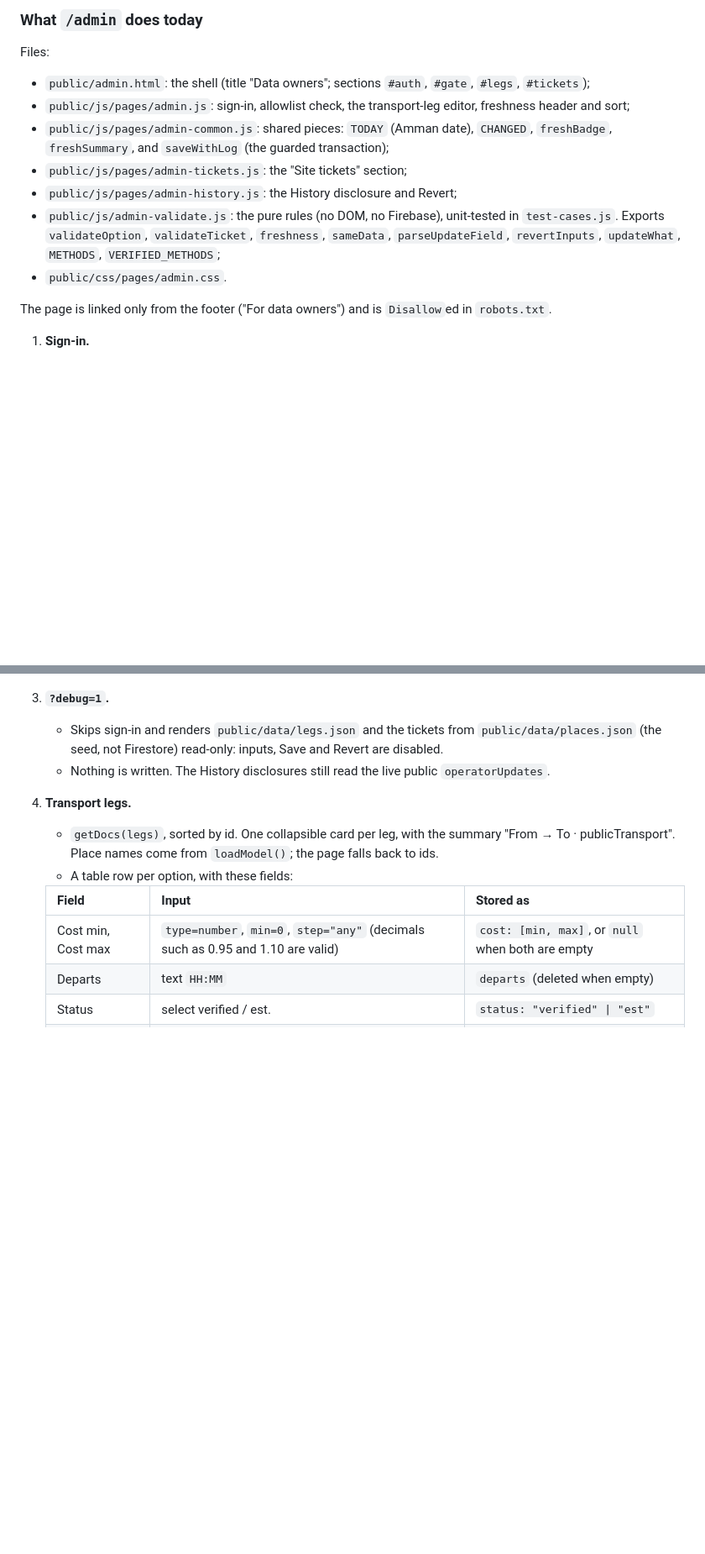
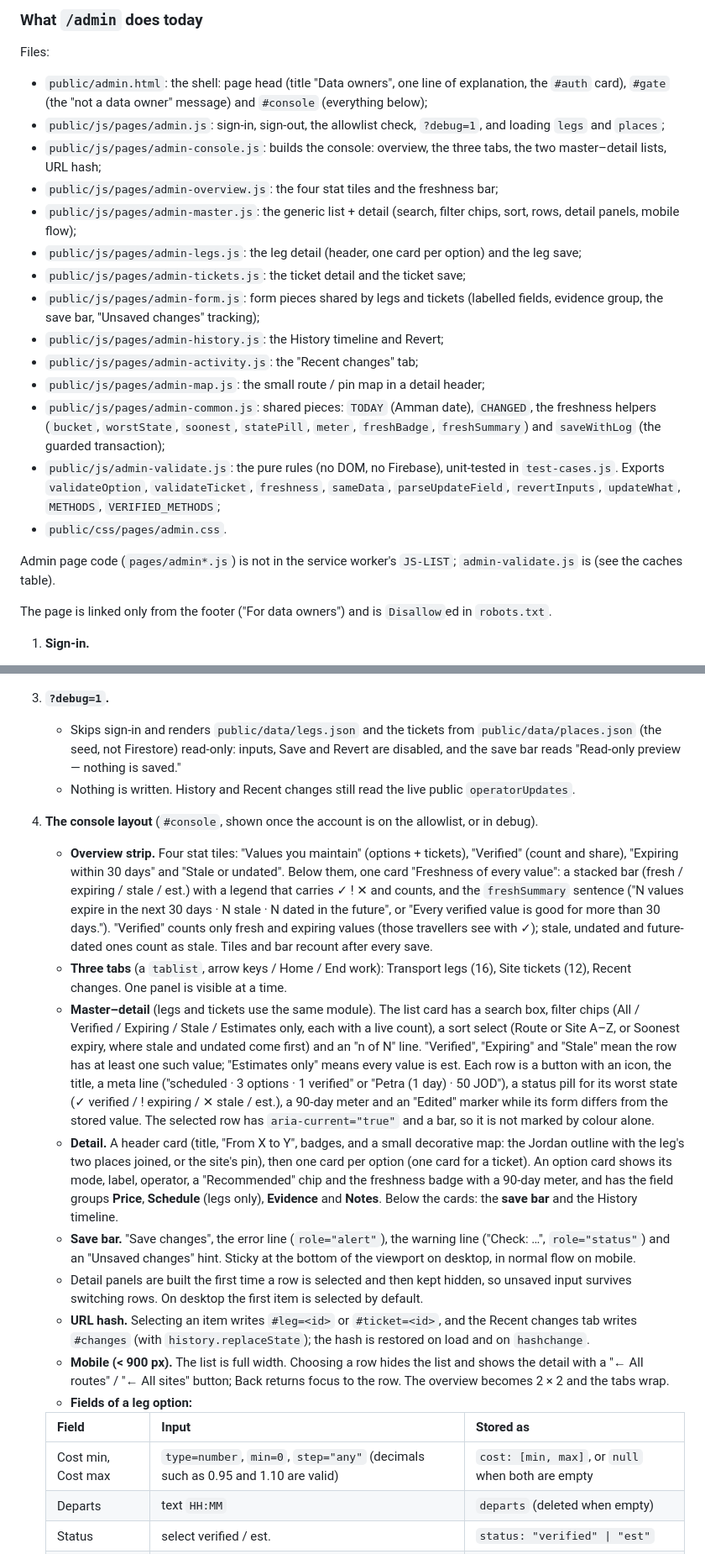
Before and after one commit to fadihittih/darb, a Markdown page: docs/HANDOVER.md, 2 parts joined by grey strips. Shown at 84% size. Drawn GitHub-style; blank space fills up the shorter version.

```diff
--- a/docs/HANDOVER.md
+++ b/docs/HANDOVER.md
@@ -548,16 +549,27 @@ otherwise. The plan's own "Deliberately left out" list is at the end of
 
 Files:
 
-- `public/admin.html`: the shell (title "Data owners"; sections `#auth`, `#gate`, `#legs`, `#tickets`);
-- `public/js/pages/admin.js`: sign-in, allowlist check, the transport-leg editor, freshness header and sort;
-- `public/js/pages/admin-common.js`: shared pieces: `TODAY` (Amman date), `CHANGED`, `freshBadge`, `freshSummary`, and
-  `saveWithLog` (the guarded transaction);
-- `public/js/pages/admin-tickets.js`: the "Site tickets" section;
-- `public/js/pages/admin-history.js`: the History disclosure and Revert;
+- `public/admin.html`: the shell: page head (title "Data owners", one line of explanation, the `#auth` card), `#gate`
+  (the "not a data owner" message) and `#console` (everything below);
+- `public/js/pages/admin.js`: sign-in, sign-out, the allowlist check, `?debug=1`, and loading `legs` and `places`;
+- `public/js/pages/admin-console.js`: builds the console: overview, the three tabs, the two master–detail lists, URL hash;
+- `public/js/pages/admin-overview.js`: the four stat tiles and the freshness bar;
+- `public/js/pages/admin-master.js`: the generic list + detail (search, filter chips, sort, rows, detail panels, mobile flow);
+- `public/js/pages/admin-legs.js`: the leg detail (header, one card per option) and the leg save;
+- `public/js/pages/admin-tickets.js`: the ticket detail and the ticket save;
+- `public/js/pages/admin-form.js`: form pieces shared by legs and tickets (labelled fields, evidence group, the save bar,
+  "Unsaved changes" tracking);
+- `public/js/pages/admin-history.js`: the History timeline and Revert;
+- `public/js/pages/admin-activity.js`: the "Recent changes" tab;
+- `public/js/pages/admin-map.js`: the small route / pin map in a detail header;
+- `public/js/pages/admin-common.js`: shared pieces: `TODAY` (Amman date), `CHANGED`, the freshness helpers (`bucket`,
+  `worstState`, `soonest`, `statePill`, `meter`, `freshBadge`, `freshSummary`) and `saveWithLog` (the guarded transaction);
 - `public/js/admin-validate.js`: the pure rules (no DOM, no Firebase), unit-tested in `test-cases.js`. Exports
   `validateOption`, `validateTicket`, `freshness`, `sameData`, `parseUpdateField`, `revertInputs`, `updateWhat`,
   `METHODS`, `VERIFIED_METHODS`;
 - `public/css/pages/admin.css`.
+
+Admin page code (`pages/admin*.js`) is not in the service worker's `JS-LIST`; `admin-validate.js` is (see the caches table).
 
 The page is linked only from the footer ("For data owners") and is `Disallow`ed in `robots.txt`.
 
@@ -573,12 +585,39 @@ The page is linked only from the footer ("For data owners") and is `Disallow`ed
    - Other errors show "Couldn't load your data".
 3. **`?debug=1`.**
    - Skips sign-in and renders `public/data/legs.json` and the tickets from `public/data/places.json` (the seed, not
-     Firestore) read-only: inputs, Save and Revert are disabled.
-   - Nothing is written. The History disclosures still read the live public `operatorUpdates`.
-4. **Transport legs.**
-   - `getDocs(legs)`, sorted by id. One collapsible card per leg, with the summary "From → To · publicTransport". Place
-     names come from `loadModel()`; the page falls back to ids.
-   - A table row per option, with these fields:
+     Firestore) read-only: inputs, Save and Revert are disabled, and the save bar reads "Read-only preview — nothing is
+     saved."
+   - Nothing is written. History and Recent changes still read the live public `operatorUpdates`.
+4. **The console layout** (`#console`, shown once the account is on the allowlist, or in debug).
+   - **Overview strip.** Four stat tiles: "Values you maintain" (options + tickets), "Verified" (count and share),
+     "Expiring within 30 days" and "Stale or undated". Below them, one card "Freshness of every value": a stacked bar
+     (fresh / expiring / stale / est.) with a legend that carries ✓ ! ✕ and counts, and the `freshSummary` sentence ("N
+     values expire in the next 30 days · N stale · N dated in the future", or "Every verified value is good for more
+     than 30 days."). "Verified" counts only fresh and expiring values (those travellers see with ✓); stale, undated
+     and future-dated ones count as stale. Tiles and bar recount after every save.
+   - **Three tabs** (a `tablist`, arrow keys / Home / End work): Transport legs (16), Site tickets (12), Recent changes.
+     One panel is visible at a time.
+   - **Master–detail** (legs and tickets use the same module). The list card has a search box, filter chips
+     (All / Verified / Expiring / Stale / Estimates only, each with a live count), a sort select (Route or Site A–Z, or
+     Soonest expiry, where stale and undated come first) and an "n of N" line. "Verified", "Expiring" and "Stale" mean the
+     row has at least one such value; "Estimates only" means every value is est. Each row is a button with an icon, the
+     title, a meta line ("scheduled · 3 options · 1 verified" or "Petra (1 day) · 50 JOD"), a status pill for its worst
+     state (✓ verified / ! expiring / ✕ stale / est.), a 90-day meter and an "Edited" marker while its form differs from
+     the stored value. The selected row has `aria-current="true"` and a bar, so it is not marked by colour alone.
+   - **Detail.** A header card (title, "From X to Y", badges, and a small decorative map: the Jordan outline with the
+     leg's two places joined, or the site's pin), then one card per option (one card for a ticket). An option card shows
+     its mode, label, operator, a "Recommended" chip and the freshness badge with a 90-day meter, and has the field
+     groups **Price**, **Schedule** (legs only), **Evidence** and **Notes**. Below the cards: the **save bar** and the
+     History timeline.
+   - **Save bar.** "Save changes", the error line (`role="alert"`), the warning line ("Check: …", `role="status"`) and an
+     "Unsaved changes" hint. Sticky at the bottom of the viewport on desktop, in normal flow on mobile.
+   - Detail panels are built the first time a row is selected and then kept hidden, so unsaved input survives switching
+     rows. On desktop the first item is selected by default.
+   - **URL hash.** Selecting an item writes `#leg=<id>` or `#ticket=<id>`, and the Recent changes tab writes `#changes`
+     (with `history.replaceState`); the hash is restored on load and on `hashchange`.
+   - **Mobile (< 900 px).** The list is full width. Choosing a row hides the list and shows the detail with a
+     "← All routes" / "← All sites" button; Back returns focus to the row. The overview becomes 2 × 2 and the tabs wrap.
+   - **Fields of a leg option:**
 
    | Field | Input | Stored as |
    |---|---|---|
```
Also changed, not shown: other parts of docs/HANDOVER.md (+43 -38 lines), CLAUDE.md (+2 -2 lines), README.md (+1 -1 lines).
